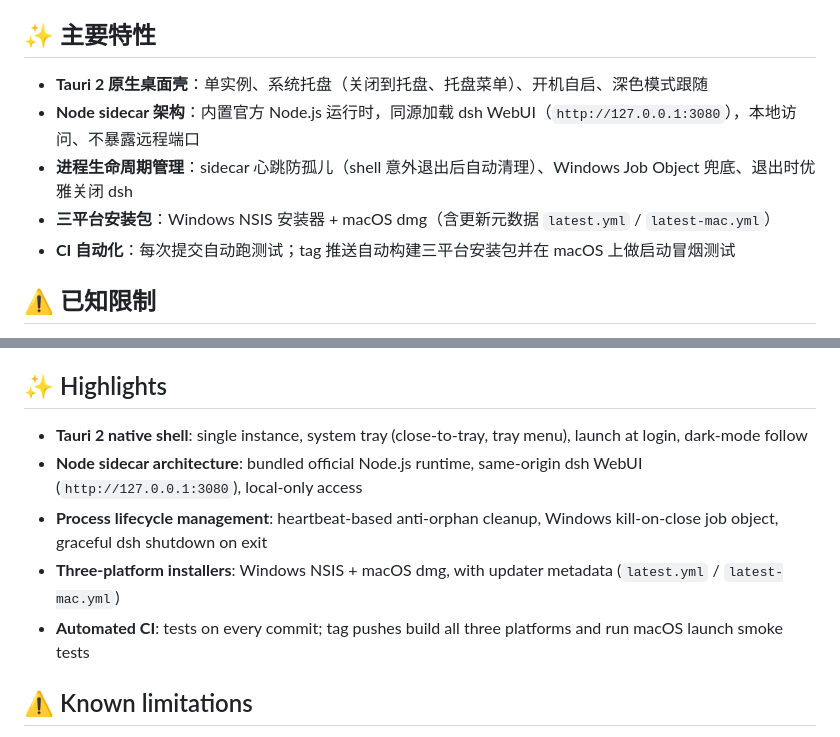
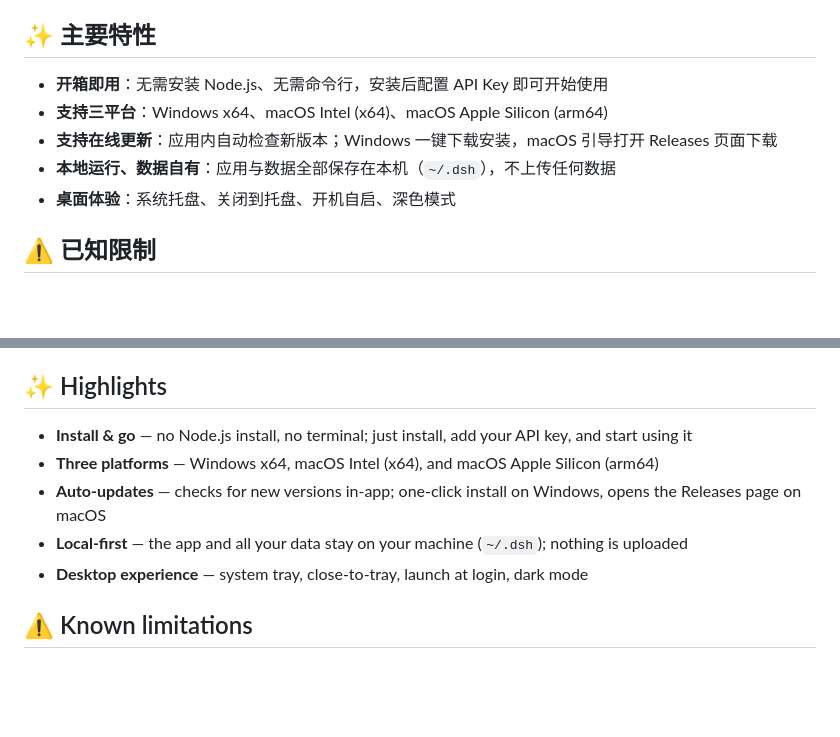
Before and after one commit to tscodeplus/deepseek-harness-desktop, a Markdown page: docs/release-notes/v0.1.0-rc2.md, 2 parts joined by grey strips. GitHub-like rendering; blank space fills up the shorter version.

```diff
--- a/docs/release-notes/v0.1.0-rc2.md
+++ b/docs/release-notes/v0.1.0-rc2.md
@@ -9,11 +9,11 @@ DeepSeek Harness Desktop 候选发布版本 0.1.0-rc2：采用 Tauri 2 桌面壳
 
 ## ✨ 主要特性
 
-- **Tauri 2 原生桌面壳**：单实例、系统托盘（关闭到托盘、托盘菜单）、开机自启、深色模式跟随
-- **Node sidecar 架构**：内置官方 Node.js 运行时，同源加载 dsh WebUI（`http://127.0.0.1:3080`），本地访问、不暴露远程端口
-- **进程生命周期管理**：sidecar 心跳防孤儿（shell 意外退出后自动清理）、Windows Job Object 兜底、退出时优雅关闭 dsh
-- **三平台安装包**：Windows NSIS 安装器 + macOS dmg（含更新元数据 `latest.yml` / `latest-mac.yml`）
-- **CI 自动化**：每次提交自动跑测试；tag 推送自动构建三平台安装包并在 macOS 上做启动冒烟测试
+- **开箱即用**：无需安装 Node.js、无需命令行，安装后配置 API Key 即可开始使用
+- **支持三平台**：Windows x64、macOS Intel (x64)、macOS Apple Silicon (arm64)
+- **支持在线更新**：应用内自动检查新版本；Windows 一键下载安装，macOS 引导打开 Releases 页面下载
+- **本地运行、数据自有**：应用与数据全部保存在本机（`~/.dsh`），不上传任何数据
+- **桌面体验**：系统托盘、关闭到托盘、开机自启、深色模式
 
 ## ⚠️ 已知限制
 
@@ -41,11 +41,11 @@ DeepSeek Harness Desktop release candidate 0.1.0-rc2: a Tauri 2 shell + Node sid
 
 ## ✨ Highlights
 
-- **Tauri 2 native shell**: single instance, system tray (close-to-tray, tray menu), launch at login, dark-mode follow
-- **Node sidecar architecture**: bundled official Node.js runtime, same-origin dsh WebUI (`http://127.0.0.1:3080`), local-only access
-- **Process lifecycle management**: heartbeat-based anti-orphan cleanup, Windows kill-on-close job object, graceful dsh shutdown on exit
-- **Three-platform installers**: Windows NSIS + macOS dmg, with updater metadata (`latest.yml` / `latest-mac.yml`)
-- **Automated CI**: tests on every commit; tag pushes build all three platforms and run macOS launch smoke tests
+- **Install & go** — no Node.js install, no terminal; just install, add your API key, and start using it
+- **Three platforms** — Windows x64, macOS Intel (x64), and macOS Apple Silicon (arm64)
+- **Auto-updates** — checks for new versions in-app; one-click install on Windows, opens the Releases page on macOS
+- **Local-first** — the app and all your data stay on your machine (`~/.dsh`); nothing is uploaded
+- **Desktop experience** — system tray, close-to-tray, launch at login, dark mode
 
 ## ⚠️ Known limitations
 
```
Also changed, not shown: README.md (+3 -2 lines), README.zh-CN.md (+3 -2 lines).
